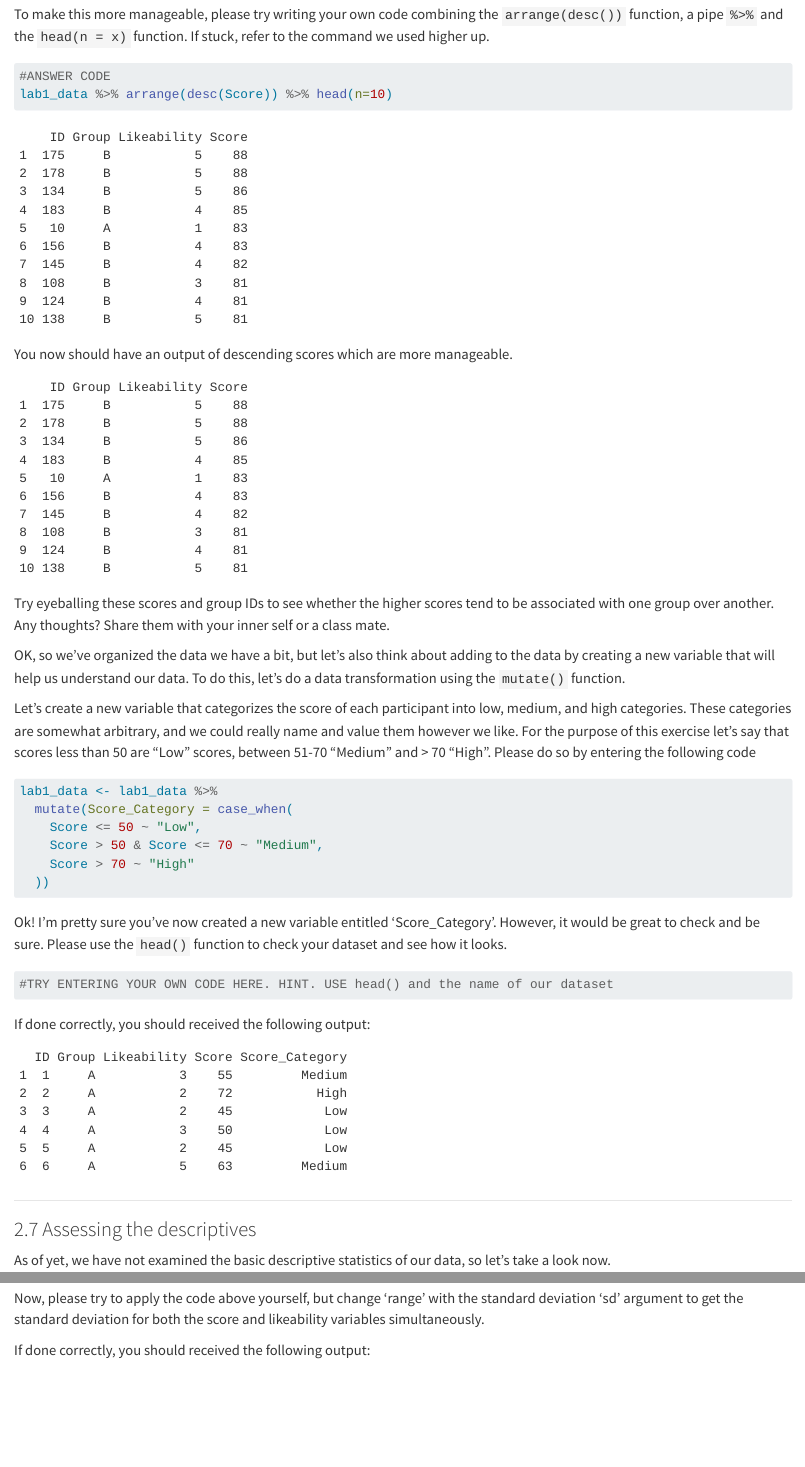
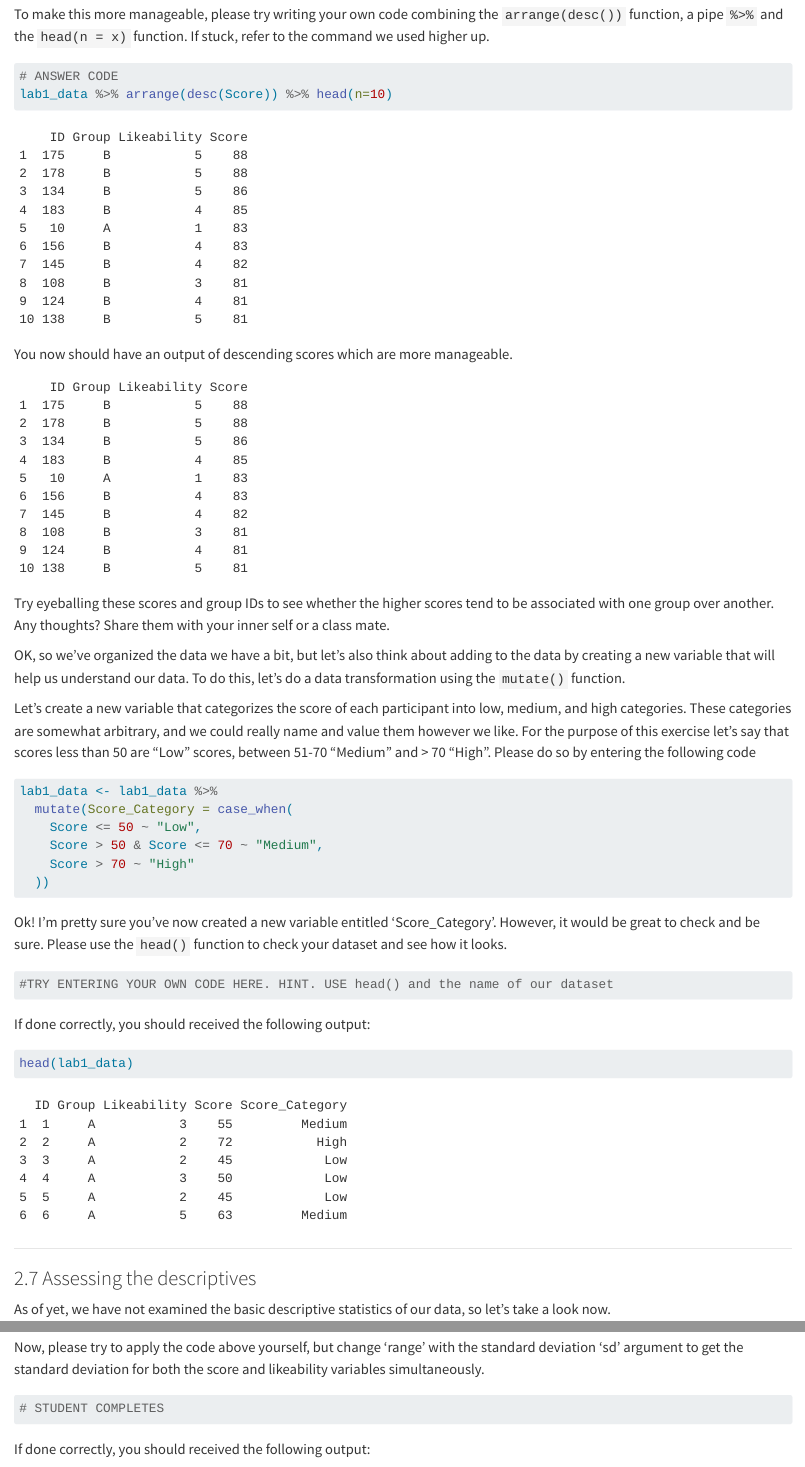
Before and after one commit to lu-psy-r/year2, a Quarto document (PSYC214/Week1.qmd): the page in a window 1100 px wide, from 13140 px down, and a second part further down, joined at a grey line. Rendered offline with R 4.5, knitr and Pandoc in place of Quarto, with nearby package versions.

````diff
--- a/PSYC214/Week1.qmd
+++ b/PSYC214/Week1.qmd
@@ -274,7 +274,7 @@
 ```
 
 If done correctly, you should received the following output:
-```{r, echo=FALSE}
+```{r, echo=TRUE}
 head(lab1_data)
 ```
 
@@ -329,6 +329,10 @@
 Also, the min and max ratings for the likeability scores were between 0 and 7, respectively.
 
 Now, please try to apply the code above yourself, but change 'range' with the standard deviation 'sd' argument to get the standard deviation for both the score and likeability variables simultaneously.
+
+```{r}
+# STUDENT COMPLETES
+```
 
 ```{r include = FALSE}
 #ANSWER CODE
````
Also changed, not shown: PSYC214/Week2.qmd (+1 -2 lines), PSYC214/Week1.qmd (2 more changed lines), 4 other files.
